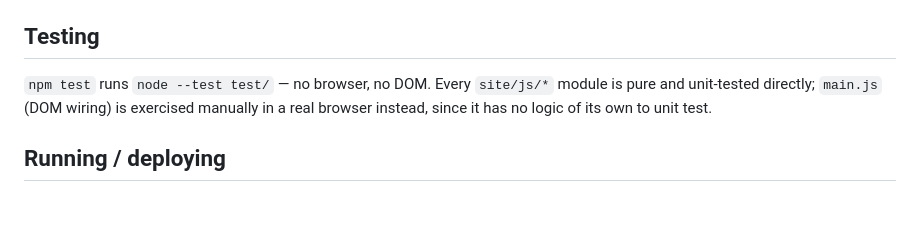
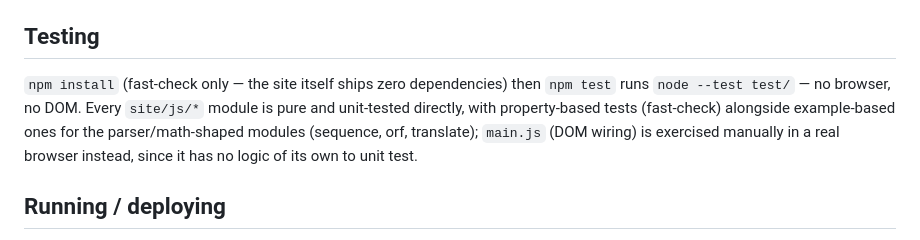
Before and after one commit to ctkrug/codon, a Markdown page: docs/ARCHITECTURE.md, the part around the change. GitHub-like rendering; blank space fills up the shorter version.

Commit message:
docs(architecture): note npm install and property-based testing
Keeps the testing section accurate now that fast-check is a
devDependency and several modules have property tests alongside the
example-based ones.

```diff
--- a/docs/ARCHITECTURE.md
+++ b/docs/ARCHITECTURE.md
@@ -65,8 +65,11 @@ a rich-text editor dependency.
 
 ## Testing
 
-`npm test` runs `node --test test/` — no browser, no DOM. Every `site/js/*`
-module is pure and unit-tested directly; `main.js` (DOM wiring) is exercised
+`npm install` (fast-check only — the site itself ships zero dependencies)
+then `npm test` runs `node --test test/` — no browser, no DOM. Every
+`site/js/*` module is pure and unit-tested directly, with property-based
+tests (fast-check) alongside example-based ones for the parser/math-shaped
+modules (sequence, orf, translate); `main.js` (DOM wiring) is exercised
 manually in a real browser instead, since it has no logic of its own to unit
 test.
 
```
